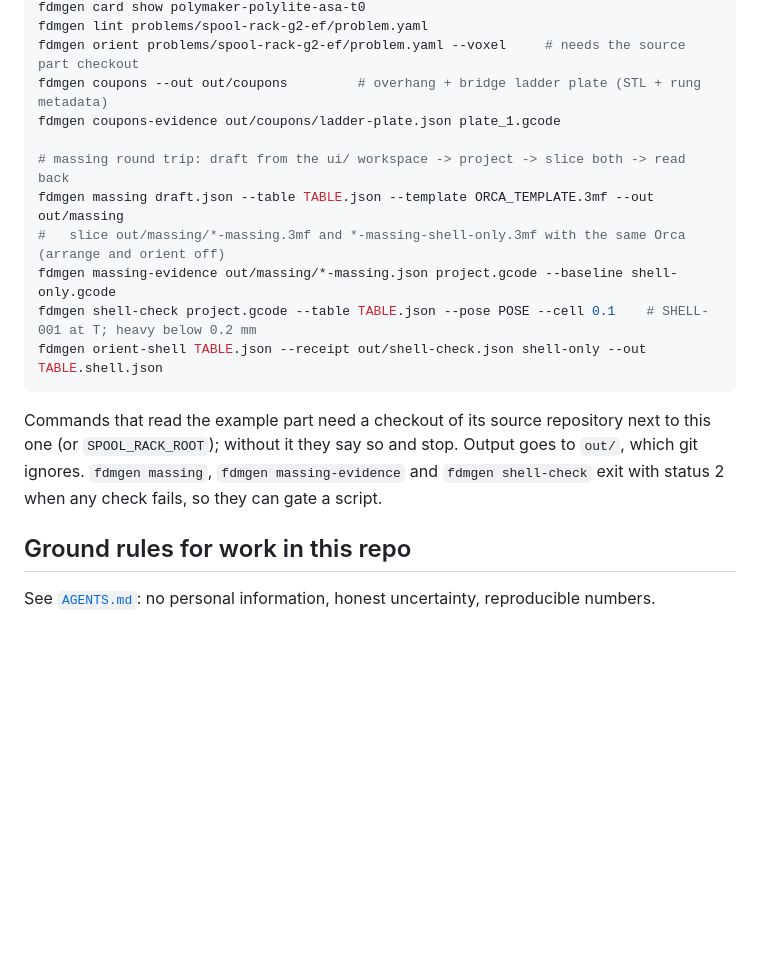
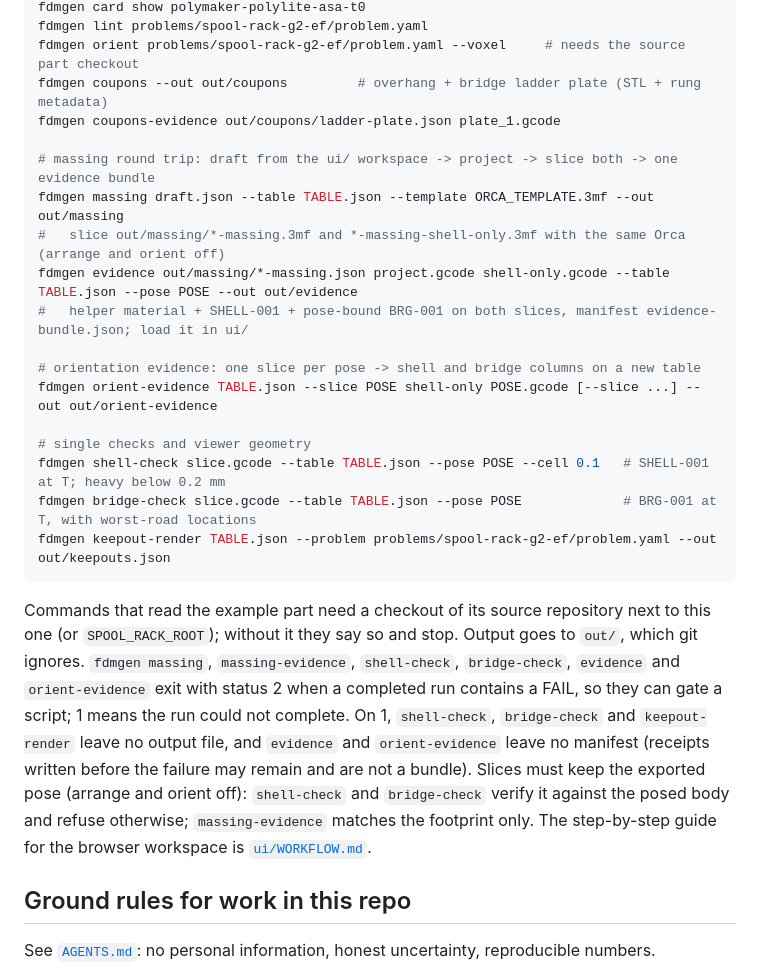
Before and after one commit to thereprocase/fdm-design-toy, a Markdown page: README.md, the part around the change. Rendered like a GitHub page; blank space fills up the shorter version.

Commit message:
README quickstart: the evidence bundle, orient-evidence, bridge-check and keepout-render
The quickstart still showed the manual massing-evidence / shell-check / orient-shell chain. It now leads
with fdmgen evidence for a massing round trip and orient-evidence for orientation columns, lists the single
checks and keepout-render, states the exit codes and what each command leaves behind on exit 1, which checks
verify the pose, and links the browser workflow guide.

````diff
--- a/README.md
+++ b/README.md
@@ -58,18 +58,30 @@ fdmgen orient problems/spool-rack-g2-ef/problem.yaml --voxel     # needs the sou
 fdmgen coupons --out out/coupons         # overhang + bridge ladder plate (STL + rung metadata)
 fdmgen coupons-evidence out/coupons/ladder-plate.json plate_1.gcode
 
-# massing round trip: draft from the ui/ workspace -> project -> slice both -> read back
+# massing round trip: draft from the ui/ workspace -> project -> slice both -> one evidence bundle
 fdmgen massing draft.json --table TABLE.json --template ORCA_TEMPLATE.3mf --out out/massing
 #   slice out/massing/*-massing.3mf and *-massing-shell-only.3mf with the same Orca (arrange and orient off)
-fdmgen massing-evidence out/massing/*-massing.json project.gcode --baseline shell-only.gcode
-fdmgen shell-check project.gcode --table TABLE.json --pose POSE --cell 0.1    # SHELL-001 at T; heavy below 0.2 mm
-fdmgen orient-shell TABLE.json --receipt out/shell-check.json shell-only --out TABLE.shell.json
+fdmgen evidence out/massing/*-massing.json project.gcode shell-only.gcode --table TABLE.json --pose POSE --out out/evidence
+#   helper material + SHELL-001 + pose-bound BRG-001 on both slices, manifest evidence-bundle.json; load it in ui/
+
+# orientation evidence: one slice per pose -> shell and bridge columns on a new table
+fdmgen orient-evidence TABLE.json --slice POSE shell-only POSE.gcode [--slice ...] --out out/orient-evidence
+
+# single checks and viewer geometry
+fdmgen shell-check slice.gcode --table TABLE.json --pose POSE --cell 0.1   # SHELL-001 at T; heavy below 0.2 mm
+fdmgen bridge-check slice.gcode --table TABLE.json --pose POSE             # BRG-001 at T, with worst-road locations
+fdmgen keepout-render TABLE.json --problem problems/spool-rack-g2-ef/problem.yaml --out out/keepouts.json
 ```
 
 Commands that read the example part need a checkout of its source repository next to this one
 (or `SPOOL_RACK_ROOT`); without it they say so and stop. Output goes to `out/`, which git ignores.
-`fdmgen massing`, `fdmgen massing-evidence` and `fdmgen shell-check` exit with status 2 when any check
-fails, so they can gate a script.
+`fdmgen massing`, `massing-evidence`, `shell-check`, `bridge-check`, `evidence` and `orient-evidence` exit
+with status 2 when a completed run contains a FAIL, so they can gate a script; 1 means the run could not
+complete. On 1, `shell-check`, `bridge-check` and `keepout-render` leave no output file, and `evidence` and
+`orient-evidence` leave no manifest (receipts written before the failure may remain and are not a bundle).
+Slices must keep the exported pose (arrange and orient off): `shell-check` and `bridge-check` verify it
+against the posed body and refuse otherwise; `massing-evidence` matches the footprint only.
+The step-by-step guide for the browser workspace is [`ui/WORKFLOW.md`](ui/WORKFLOW.md).
 
 ## Ground rules for work in this repo
 
````
